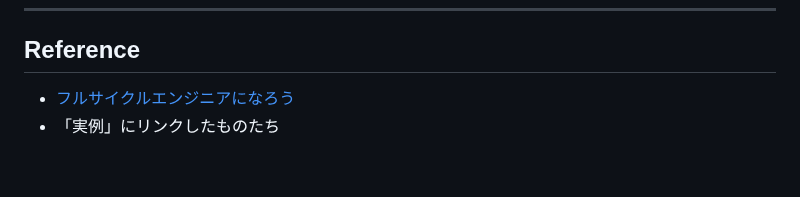
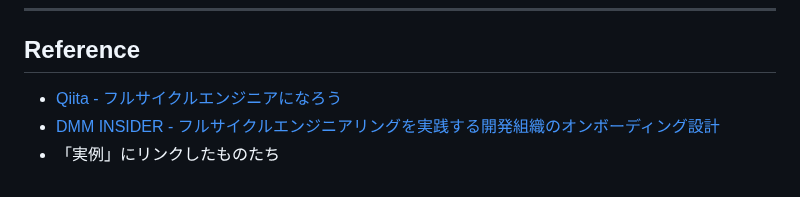
Before and after one commit to naruwo-github/reading-in-a-circle, a Markdown page: presentation/full-cycle-engineering20230501.md, the part around the change. Rendered like a GitHub page.

```diff
--- a/presentation/full-cycle-engineering20230501.md
+++ b/presentation/full-cycle-engineering20230501.md
@@ -151,5 +151,6 @@ _color: white
 
 ## Reference
 
-- [フルサイクルエンジニアになろう](https://qiita.com/m-chika/items/5e1d6291a53c3cda3371#%E3%83%95%E3%83%AB%E3%82%B5%E3%82%A4%E3%82%AF%E3%83%AB%E3%82%A8%E3%83%B3%E3%82%B8%E3%83%8B%E3%82%A2%E3%83%95%E3%83%AB%E3%82%B5%E3%82%A4%E3%82%AF%E3%83%AB%E9%96%8B%E7%99%BA%E8%80%85%E3%81%A8%E3%81%AF)
+- [Qiita - フルサイクルエンジニアになろう](https://qiita.com/m-chika/items/5e1d6291a53c3cda3371#%E3%83%95%E3%83%AB%E3%82%B5%E3%82%A4%E3%82%AF%E3%83%AB%E3%82%A8%E3%83%B3%E3%82%B8%E3%83%8B%E3%82%A2%E3%83%95%E3%83%AB%E3%82%B5%E3%82%A4%E3%82%AF%E3%83%AB%E9%96%8B%E7%99%BA%E8%80%85%E3%81%A8%E3%81%AF)
+- [DMM INSIDER - フルサイクルエンジニアリングを実践する開発組織のオンボーディング設計](https://inside.dmm.com/articles/onboarding-for-full-cycle-developers/)
 - 「実例」にリンクしたものたち
```
